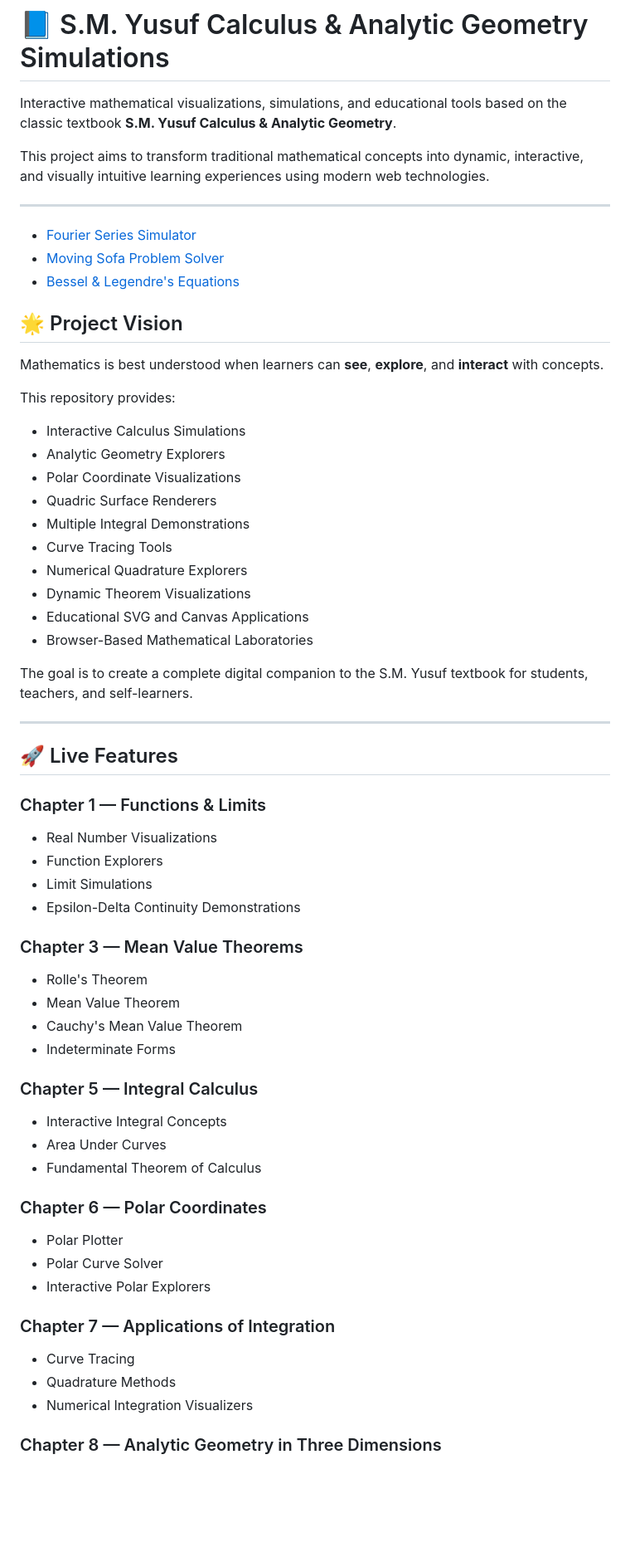
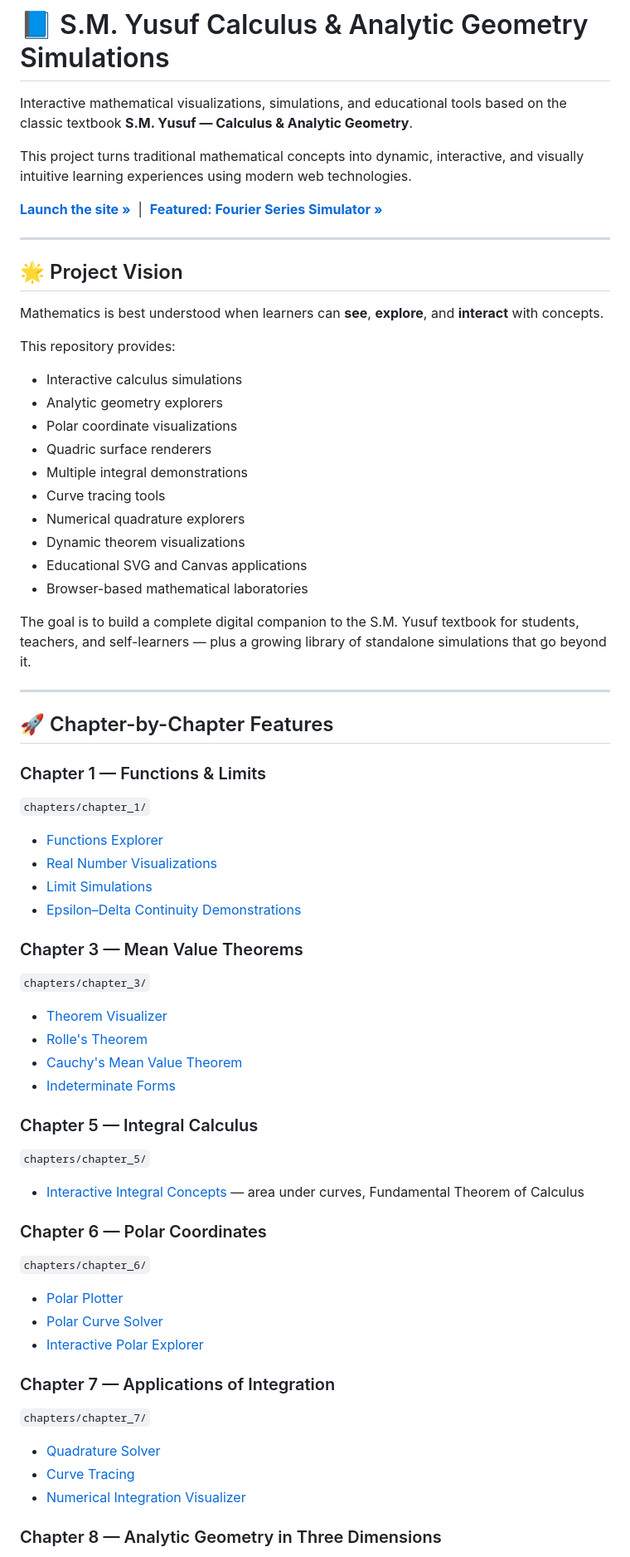
Before and after one commit to Khurramcoder/sm-yousuf-calculus-simulations, a Markdown page: README.md, the part around one of its changes. Shown at 83% size. GitHub-like rendering; blank space fills up the shorter version.

Commit message:
Refine README content for clarity and structure
Updated text for clarity and consistency in the README file, including section titles and descriptions.

```diff
--- a/README.md
+++ b/README.md
@@ -1,66 +1,64 @@
 # 📘 S.M. Yusuf Calculus & Analytic Geometry Simulations
 
-Interactive mathematical visualizations, simulations, and educational tools based on the classic textbook **S.M. Yusuf Calculus & Analytic Geometry**.
+Interactive mathematical visualizations, simulations, and educational tools based on the classic textbook **S.M. Yusuf — Calculus & Analytic Geometry**.
 
-This project aims to transform traditional mathematical concepts into dynamic, interactive, and visually intuitive learning experiences using modern web technologies.
+This project turns traditional mathematical concepts into dynamic, interactive, and visually intuitive learning experiences using modern web technologies.
+
+**[Launch the site »](index.html)** &nbsp;|&nbsp; **[Featured: Fourier Series Simulator »](simulation/fourier_series_simulator.html)**
 
 ---
-* [Fourier Series Simulator](simulation/fourier_series_simulator.html)
-* [Moving Sofa Problem Solver](simulation/Moving%20Sofa%20Problem%20Solver.html)
-* [Bessel & Legendre's Equations](simulation/Bessel's%20&%20Legendre's%20Equations.html)
+
 ## 🌟 Project Vision
 
 Mathematics is best understood when learners can **see**, **explore**, and **interact** with concepts.
 
 This repository provides:
 
-* Interactive Calculus Simulations
-* Analytic Geometry Explorers
-* Polar Coordinate Visualizations
-* Quadric Surface Renderers
-* Multiple Integral Demonstrations
-* Curve Tracing Tools
-* Numerical Quadrature Explorers
-* Dynamic Theorem Visualizations
-* Educational SVG and Canvas Applications
-* Browser-Based Mathematical Laboratories
+* Interactive calculus simulations
+* Analytic geometry explorers
+* Polar coordinate visualizations
+* Quadric surface renderers
+* Multiple integral demonstrations
+* Curve tracing tools
+* Numerical quadrature explorers
+* Dynamic theorem visualizations
+* Educational SVG and Canvas applications
+* Browser-based mathematical laboratories
 
-The goal is to create a complete digital companion to the S.M. Yusuf textbook for students, teachers, and self-learners.
+The goal is to build a complete digital companion to the S.M. Yusuf textbook for students, teachers, and self-learners — plus a growing library of standalone simulations that go beyond it.
 
 ---
 
-## 🚀 Live Features
+## 🚀 Chapter-by-Chapter Features
 
 ### Chapter 1 — Functions & Limits
-
-* Real Number Visualizations
-* Function Explorers
-* Limit Simulations
-* Epsilon-Delta Continuity Demonstrations
+`chapters/chapter_1/`
+* [Functions Explorer](chapters/chapter_1/function.html)
+* [Real Number Visualizations](chapters/chapter_1/real.html)
+* [Limit Simulations](chapters/chapter_1/limit_e.html)
+* [Epsilon–Delta Continuity Demonstrations](chapters/chapter_1/continuty_eps_delta.html)
 
 ### Chapter 3 — Mean Value Theorems
-
-* Rolle's Theorem
-* Mean Value Theorem
-* Cauchy's Mean Value Theorem
-* Indeterminate Forms
+`chapters/chapter_3/`
+* [Theorem Visualizer](chapters/chapter_3/theorems.html)
+* [Rolle's Theorem](chapters/chapter_3/theorems1.html)
+* [Cauchy's Mean Value Theorem](chapters/chapter_3/theorems3.html)
+* [Indeterminate Forms](chapters/chapter_3/indetermanint.html)
 
 ### Chapter 5 — Integral Calculus
-
-* Interactive Integral Concepts
-* Area Under Curves
-* Fundamental Theorem of Calculus
+`chapters/chapter_5/`
+* [Interactive Integral Concepts](chapters/chapter_5/calculus.html) — area under curves, Fundamental Theorem of Calculus
 
 ### Chapter 6 — Polar Coordinates
-
-* Polar Plotter
-* Polar Curve Solver
-* Interactive Polar Explorers
+`chapters/chapter_6/`
+* [Polar Plotter](chapters/chapter_6/polar_plotter.html)
+* [Polar Curve Solver](chapters/chapter_6/polar_solver.html)
+* [Interactive Polar Explorer](chapters/chapter_6/polar_fix.html)
 
 ### Chapter 7 — Applications of Integration
-
-* Curve Tracing
-* Quadrature Methods
-* Numerical Integration Visualizers
+`chapters/chapter_7/`
+* [Quadrature Solver](chapters/chapter_7/quadrature_solver.html)
+* [Curve Tracing](chapters/chapter_7/curve.html)
+* [Numerical Integration Visualizer](chapters/chapter_7/Qud.html)
 
 ### Chapter 8 — Analytic Geometry in Three Dimensions
```
Also changed, not shown: other parts of README.md (+85 -118 lines).
